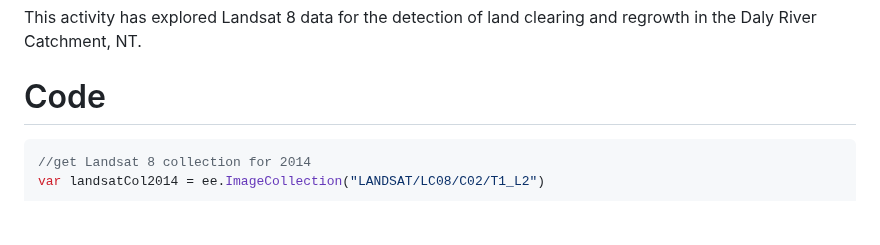
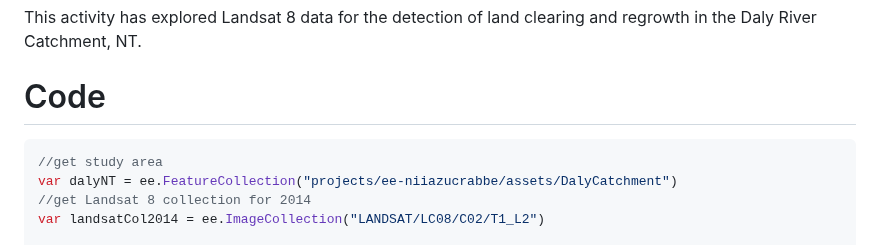
Before and after one commit to padiketeku/EnvMonMod, a Markdown page: EMM-Prac-4-Monitoring Land Clearing.md, the part around the change. Drawn GitHub-style; blank space fills up the shorter version.

````diff
--- a/EMM-Prac-4-Monitoring Land Clearing.md
+++ b/EMM-Prac-4-Monitoring Land Clearing.md
@@ -651,6 +651,8 @@ This activity has explored Landsat 8 data for the detection of land clearing and
 # Code
 
 ```JavaScript
+//get study area
+var dalyNT = ee.FeatureCollection("projects/ee-niiazucrabbe/assets/DalyCatchment")
 //get Landsat 8 collection for 2014
 var landsatCol2014 = ee.ImageCollection("LANDSAT/LC08/C02/T1_L2")
 
````
